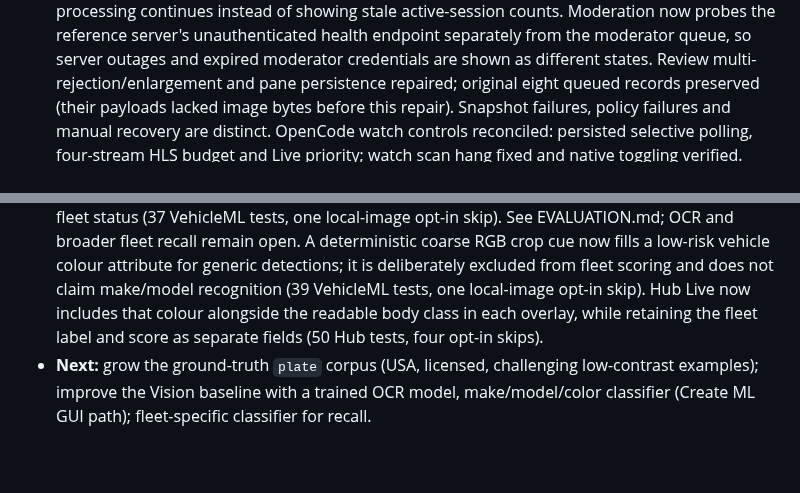
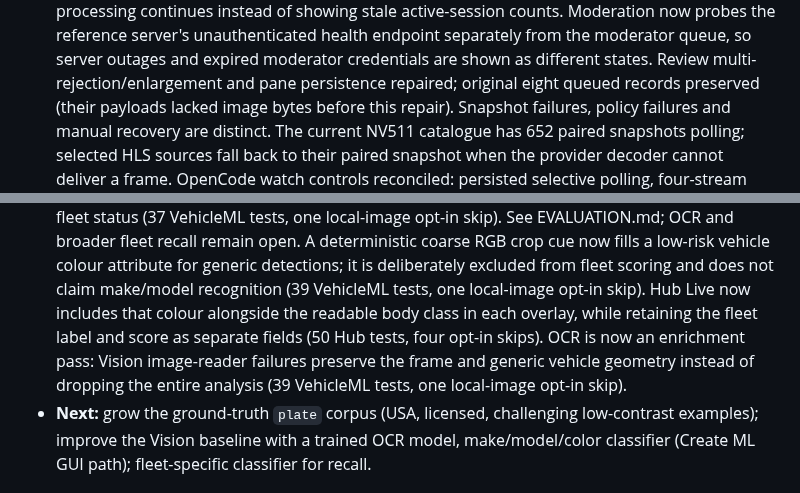
Before and after one commit to noktirnal42/PlateWatch, a Markdown page: docs/PROJECTS.md, 2 parts joined by grey strips. GitHub-like rendering; blank space fills up the shorter version.

Commit message:
Document NV511 snapshot recovery and OCR resilience

```diff
--- a/docs/PROJECTS.md
+++ b/docs/PROJECTS.md
@@ -73,7 +73,9 @@ tests must stay green before its status advances.
   moderator queue, so server outages and expired moderator credentials are shown as different states.
   Review multi-rejection/enlargement and pane persistence repaired; original eight queued records
   preserved (their payloads lacked image bytes before this repair). Snapshot failures, policy failures
-  and manual recovery are distinct. OpenCode watch controls reconciled: persisted selective polling,
+  and manual recovery are distinct. The current NV511 catalogue has 652 paired snapshots polling;
+  selected HLS sources fall back to their paired snapshot when the provider decoder cannot deliver
+  a frame. OpenCode watch controls reconciled: persisted selective polling,
   four-stream HLS budget and Live priority; watch scan hang fixed and native toggling verified.
   Local Review preserves intact evidence crops: overlapping vehicles and foreign text no longer
   remove or black out photos (owner clarification, 2026-10-15; 37 Hub tests, four opt-in skips).
@@ -160,7 +162,9 @@ tests must stay green before its status advances.
   it is deliberately excluded from fleet scoring and does not claim make/model recognition (39 VehicleML
   tests, one local-image opt-in skip).
   Hub Live now includes that colour alongside the readable body class in each overlay, while retaining the
-  fleet label and score as separate fields (50 Hub tests, four opt-in skips).
+  fleet label and score as separate fields (50 Hub tests, four opt-in skips). OCR is now an enrichment
+  pass: Vision image-reader failures preserve the frame and generic vehicle geometry instead of dropping
+  the entire analysis (39 VehicleML tests, one local-image opt-in skip).
 - **Next:** grow the ground-truth `plate` corpus (USA, licensed, challenging
   low-contrast examples); improve the Vision baseline with a trained OCR model,
   make/model/color classifier (Create ML GUI path); fleet-specific
```
